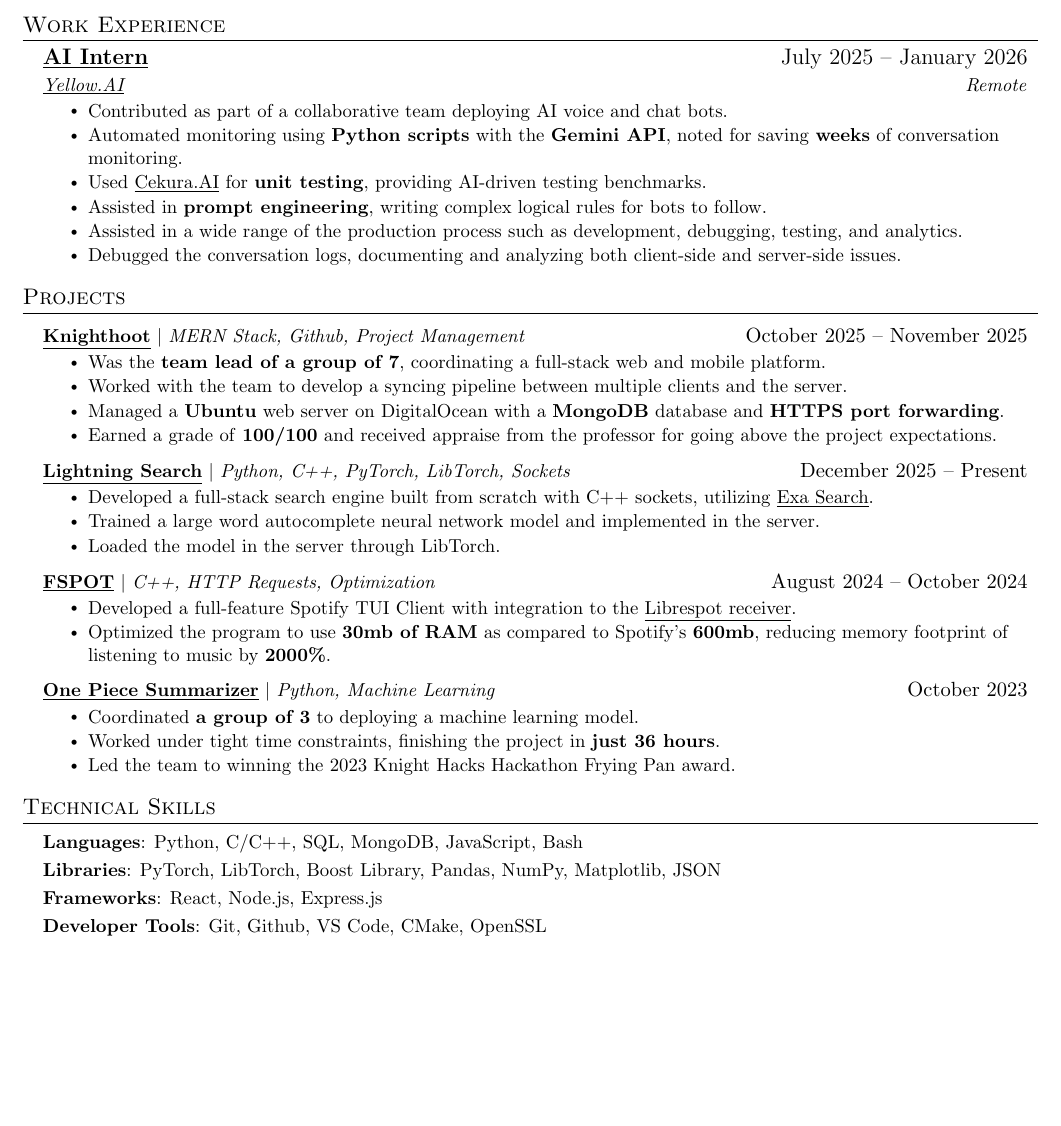
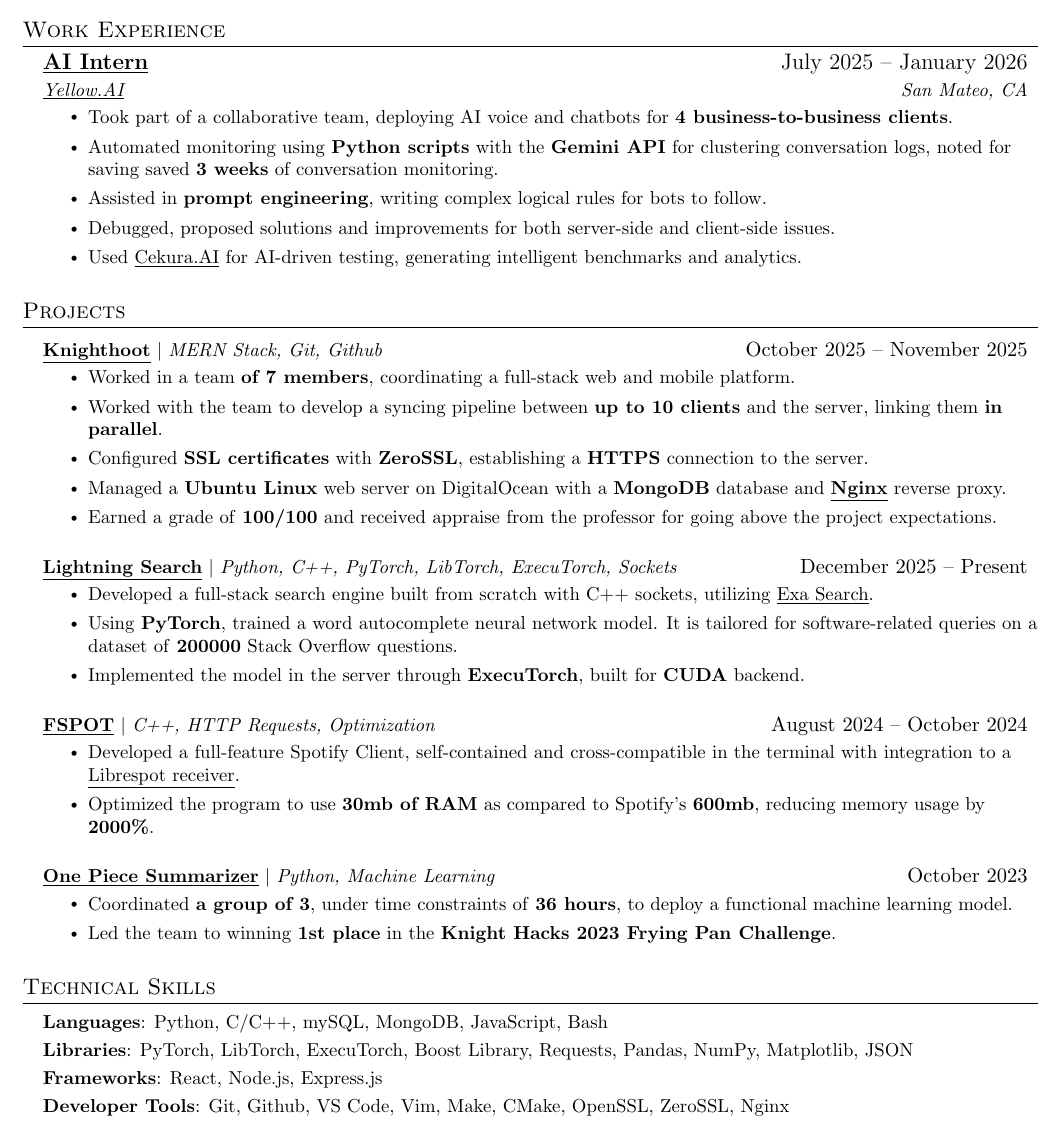
Before and after one commit to dmmosh/resume, a LaTeX CV (resume.tex): part of the page, cut so that both start at the same text, the shorter picture padded with empty space. Compiled offline with pdfLaTeX.

Commit message:
updated resume supplementary files

```diff
--- a/resume.tex
+++ b/resume.tex
@@ -66,7 +66,7 @@
 \newcommand{\resumeItem}[1]{
 
   \item\small{
-    {#1 \vspace{-3pt}}
+    {#1}
   }
 }
 
@@ -144,15 +144,14 @@
 
     \resumeSubheading
       {{\href{https://www.linkedin.com/posts/dmmosh_i-am-thrilled-to-announce-that-i-am-starting-activity-7346303516228894720-Kaab?utm_source=share&utm_medium=member_desktop&rcm=ACoAAD6UHAYBmUbVd8N5xFVrmRFWwILywSrvD6s}{\textbf{\underline{AI Intern}}}} }{July 2025 -- January 2026}
-      {\href{https://yellow.ai/}{\underline{Yellow.AI}}}{Remote}
+      {\href{https://yellow.ai/}{\underline{Yellow.AI}}}{San Mateo, CA}
       \resumeItemListStart
-        \resumeItem{Contributed as part of a collaborative team deploying AI voice and chat bots.}
-        \resumeItem{Automated monitoring using \textbf{Python scripts} with the \textbf{Gemini API}, noted for saving \textbf{weeks} of conversation monitoring.}
-        \resumeItem{Used {\href{https://www.cekura.ai/}{\underline{Cekura.AI}}} for \textbf{unit testing}, providing AI-driven testing benchmarks.}
-         \resumeItem{Assisted in \textbf{prompt engineering}, writing complex logical rules for bots to follow.}
-        \resumeItem{Assisted in a wide range of the production process such as development, debugging, testing, and analytics.}
-        \resumeItem{Debugged the conversation logs, documenting and analyzing both client-side and server-side issues.}
-      \resumeItemListEnd
+        \resumeItem{Took part of a collaborative team, deploying AI voice and chatbots for \textbf{4 business-to-business clients}.}
+        \resumeItem{Automated monitoring using \textbf{Python scripts} with the \textbf{Gemini API} for clustering conversation logs, noted for saving saved \textbf{3 weeks} of conversation monitoring.}
+                 \resumeItem{Assisted in \textbf{prompt engineering}, writing complex logical rules for bots to follow.}
+        \resumeItem{Debugged, proposed solutions and improvements for both server-side and client-side issues.}
+        \resumeItem{Used {\href{https://www.cekura.ai/}{\underline{Cekura.AI}}} for AI-driven testing, generating intelligent benchmarks and analytics.}
+         \resumeItemListEnd
 
 % -----------Multiple Positions Heading-----------
 %    \resumeSubSubheading
@@ -170,32 +169,32 @@
 \section{Projects}
     \resumeSubHeadingListStart
     \resumeProjectHeading
-         {{\href{https://www.linkedin.com/posts/dmmosh_knighthoot-knighthoot-is-a-real-time-interactive-activity-7394782454399647745-K_mf?utm_source=share&utm_medium=member_desktop&rcm=ACoAAD6UHAYBmUbVd8N5xFVrmRFWwILywSrvD6s}{\textbf{\underline{Knighthoot}}}} $|$ \emph{MERN Stack, Github, Project Management}}{October 2025 -- November 2025}
+         {{\href{https://www.linkedin.com/posts/dmmosh_knighthoot-knighthoot-is-a-real-time-interactive-activity-7394782454399647745-K_mf?utm_source=share&utm_medium=member_desktop&rcm=ACoAAD6UHAYBmUbVd8N5xFVrmRFWwILywSrvD6s}{\textbf{\underline{Knighthoot}}}} $|$ \emph{MERN Stack, Git, Github}}{October 2025 -- November 2025}
           \resumeItemListStart
-            \resumeItem{Was the \textbf{team lead of a group of 7}, coordinating a full-stack web and mobile platform.}
-            \resumeItem{Worked with the team to develop a syncing pipeline between multiple clients and the server.}
-            \resumeItem{Managed a \textbf{Ubuntu} web server on DigitalOcean with a \textbf{MongoDB} database and \textbf{HTTPS port forwarding}.}
+            \resumeItem{Worked in a team \textbf{of 7 members}, coordinating a full-stack web and mobile platform.}
+            \resumeItem{Worked with the team to develop a syncing pipeline between \textbf{up to 10 clients} and the server, linking them \textbf{in parallel}.}
+            \resumeItem{Configured \textbf{SSL certificates} with \textbf{ZeroSSL}, establishing a \textbf{HTTPS} connection to the server.}
+            \resumeItem{Managed a \textbf{Ubuntu Linux} web server on DigitalOcean with a \textbf{MongoDB} database and \href{https://nginx.org/}{\underline{\textbf{Nginx}}} reverse proxy.}
             \resumeItem{Earned a grade of \textbf{100/100} and received appraise from the professor for going above the project expectations.}
           \resumeItemListEnd
       \resumeProjectHeading
-          {{\href{https://www.linkedin.com/posts/dmmosh_i-am-building-my-own-search-engine-my-activity-7410459679161561088-fjuE?utm_source=share&utm_medium=member_desktop&rcm=ACoAAD6UHAYBmUbVd8N5xFVrmRFWwILywSrvD6s}{\textbf{\underline{Lightning Search}}}}  $|$ \emph{Python, C++, PyTorch, LibTorch, Sockets}}{December 2025 -- Present}
+          {{\href{https://www.linkedin.com/posts/dmmosh_i-am-building-my-own-search-engine-my-activity-7410459679161561088-fjuE?utm_source=share&utm_medium=member_desktop&rcm=ACoAAD6UHAYBmUbVd8N5xFVrmRFWwILywSrvD6s}{\textbf{\underline{Lightning Search}}}}  $|$ \emph{Python, C++, PyTorch, LibTorch, ExecuTorch, Sockets}}{December 2025 -- Present}
           \resumeItemListStart
             \resumeItem{Developed a full-stack search engine built from scratch with C++ sockets, utilizing \href{https://exa.ai/}{\underline{Exa Search}}.}
-            \resumeItem{Trained a large word autocomplete neural network model and implemented in the server.}
-            \resumeItem{Loaded the model in the server through LibTorch.}
+            \resumeItem{Using \textbf{PyTorch}, trained a word autocomplete neural network model. It is tailored for software-related queries on a dataset of \textbf{200000} Stack Overflow questions.}
+            \resumeItem{Implemented the model in the server through \textbf{ExecuTorch}, built for \textbf{CUDA} backend.}
           \resumeItemListEnd
           \resumeProjectHeading
           {{\href{https://www.linkedin.com/posts/dmmosh_fspot-pre-alpha-build-what-is-it-a-fast-activity-7194348197018779648-wZon?utm_source=share&utm_medium=member_desktop&rcm=ACoAAD6UHAYBmUbVd8N5xFVrmRFWwILywSrvD6s}{\textbf{\underline{FSPOT}}}}  $|$ \emph{C++, HTTP Requests, Optimization}}{August 2024 -- October 2024}
           \resumeItemListStart
-            \resumeItem{Developed a full-feature Spotify TUI Client with integration to the \href{https://github.com/librespot-org/librespot}{\underline{Librespot receiver}}.}
-            \resumeItem{Optimized the program to use \textbf{30mb of RAM} as compared to Spotify's \textbf{600mb}, reducing memory footprint of listening to music by \textbf{2000\%}.}
+            \resumeItem{Developed a full-feature Spotify Client, self-contained and cross-compatible in the terminal with integration to a \href{https://github.com/librespot-org/librespot}{\underline{Librespot receiver}}.}
+            \resumeItem{Optimized the program to use \textbf{30mb of RAM} as compared to Spotify's \textbf{600mb}, reducing memory usage by \textbf{2000\%}.}
           \resumeItemListEnd
            \resumeProjectHeading
          {{\href{https://github.com/mirthless7/onePieceSummarizer}{\textbf{\underline{One Piece Summarizer}}}} $|$ \emph{Python, Machine Learning}}{October 2023}
           \resumeItemListStart
-            \resumeItem{Coordinated \textbf{a group of 3} to deploying a machine learning model.}
-            \resumeItem{Worked under tight time constraints, finishing the project in \textbf{just 36 hours}.}
-            \resumeItem{Led the team to winning the 2023 Knight Hacks Hackathon Frying Pan award.}
+            \resumeItem{Coordinated \textbf{a group of 3}, under time constraints of \textbf{36 hours}, to deploy a functional machine learning model.}
+            \resumeItem{Led the team to winning \textbf{1st place} in the \textbf{Knight Hacks 2023 Frying Pan Challenge}.}
           \resumeItemListEnd
 
     \resumeSubHeadingListEnd
@@ -207,10 +206,10 @@
 \section{Technical Skills}
  \begin{itemize}[leftmargin=0.15in, label={}]
     \small{ \item{
-    \textbf{Languages}{: Python, C/C++, SQL, MongoDB, JavaScript, Bash} \\
-     \vspace{3pt} \textbf{Libraries}{: PyTorch, LibTorch, Boost Library, Pandas, NumPy, Matplotlib, JSON} \\
+    \textbf{Languages}{: Python, C/C++, mySQL, MongoDB, JavaScript, Bash} \\
+     \vspace{3pt} \textbf{Libraries}{: PyTorch, LibTorch, ExecuTorch, Boost Library, Requests, Pandas, NumPy, Matplotlib, JSON} \\
      \vspace{3pt} \textbf{Frameworks}{: React, Node.js, Express.js} \\
-     \vspace{3pt}\textbf{Developer Tools}{: Git, Github, VS Code, CMake, OpenSSL} \\
+     \vspace{3pt}\textbf{Developer Tools}{: Git, Github, VS Code, Vim, Make, CMake, OpenSSL, ZeroSSL, Nginx} \\
     } }
  \end{itemize}
 
```
Also changed, not shown: Makefile, resume.tex (18 more changed lines), 1 other file.
